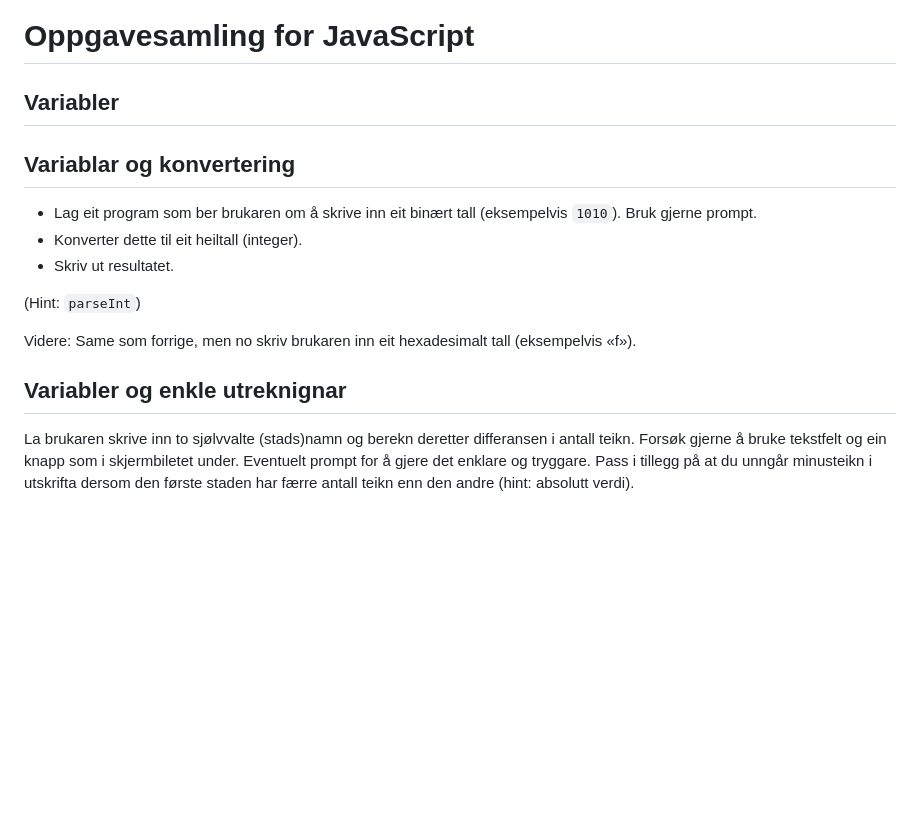
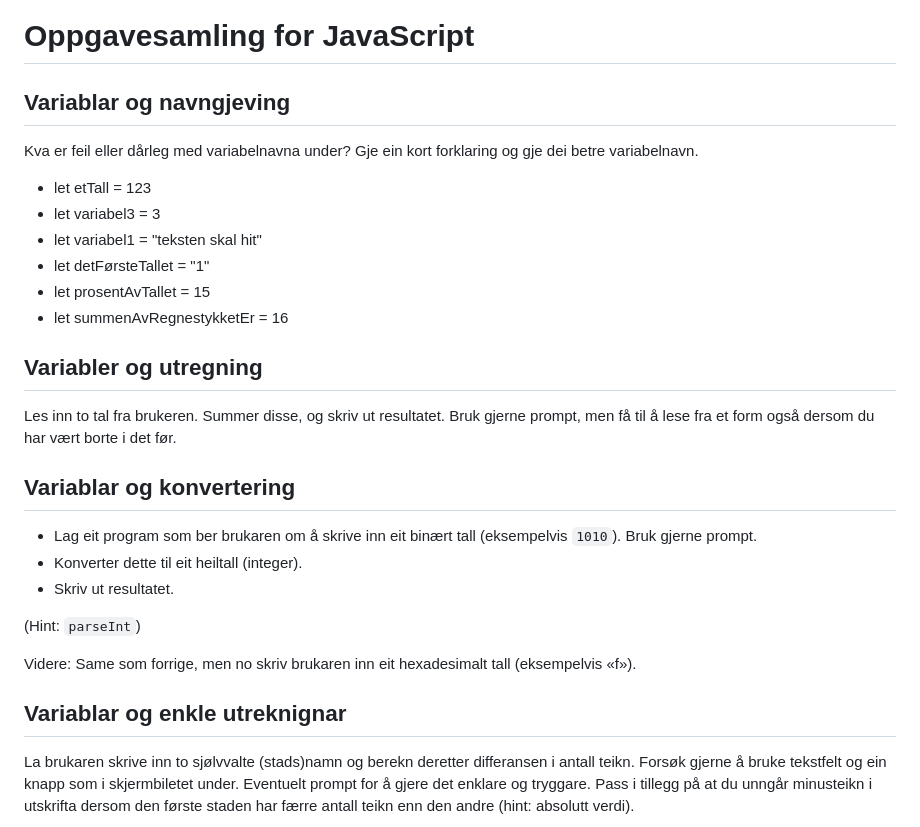
Before and after one commit to hausnes/oppgavesamling, a Markdown page: oppgaver - js.md, the part around the change. Drawn GitHub-style; blank space fills up the shorter version.

Commit message:
Lagt til fleire oppgåver

```diff
--- a/oppgaver - js.md
+++ b/oppgaver - js.md
@@ -1,6 +1,17 @@
 # Oppgavesamling for JavaScript
 
-## Variabler
+## Variablar og navngjeving
+Kva er feil eller dårleg med variabelnavna under? Gje ein kort forklaring og gje dei betre variabelnavn.
+
+- let etTall = 123
+- let variabel3 = 3
+- let variabel1 = "teksten skal hit"
+- let detFørsteTallet = "1"
+- let prosentAvTallet = 15
+- let summenAvRegnestykketEr = 16
+
+## Variabler og utregning
+Les inn to tal fra brukeren. Summer disse, og skriv ut resultatet. Bruk gjerne prompt, men få til å lese fra et form også dersom du har vært borte i det før.
 
 ## Variablar og konvertering
 - Lag eit program som ber brukaren om å skrive inn eit binært tall (eksempelvis `1010`). Bruk gjerne prompt.
@@ -11,7 +22,7 @@
 
 Videre: Same som forrige, men no skriv brukaren inn eit hexadesimalt tall (eksempelvis «f»).
 
-## Variabler og enkle utreknignar
+## Variablar og enkle utreknignar
 La brukaren skrive inn to sjølvvalte (stads)namn og berekn deretter differansen i antall teikn. Forsøk gjerne å bruke tekstfelt og ein knapp som i skjermbiletet under. Eventuelt prompt for å gjere det enklare og tryggare. Pass i tillegg på at du unngår minusteikn i utskrifta dersom den første staden har færre antall teikn enn den andre (hint: absolutt verdi).
 
 ![Differanse i antall teikn](./bilder/differanse.png)
```
